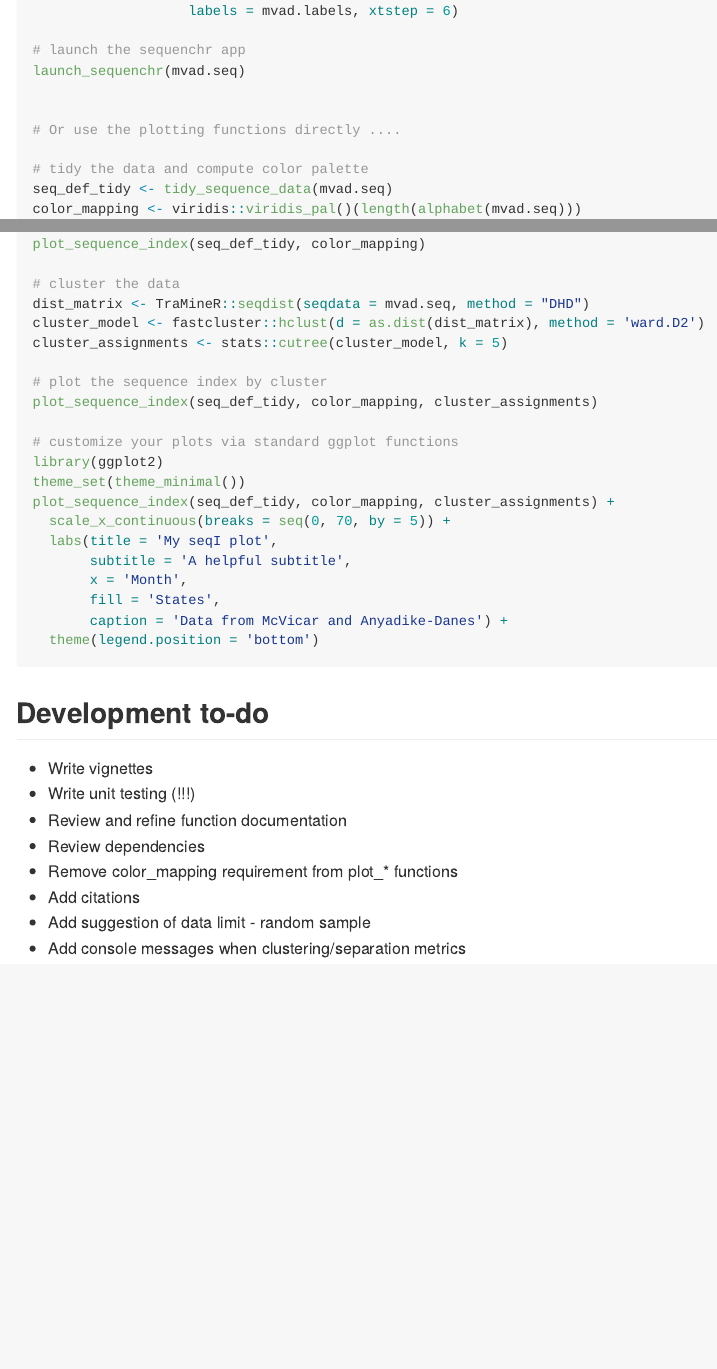
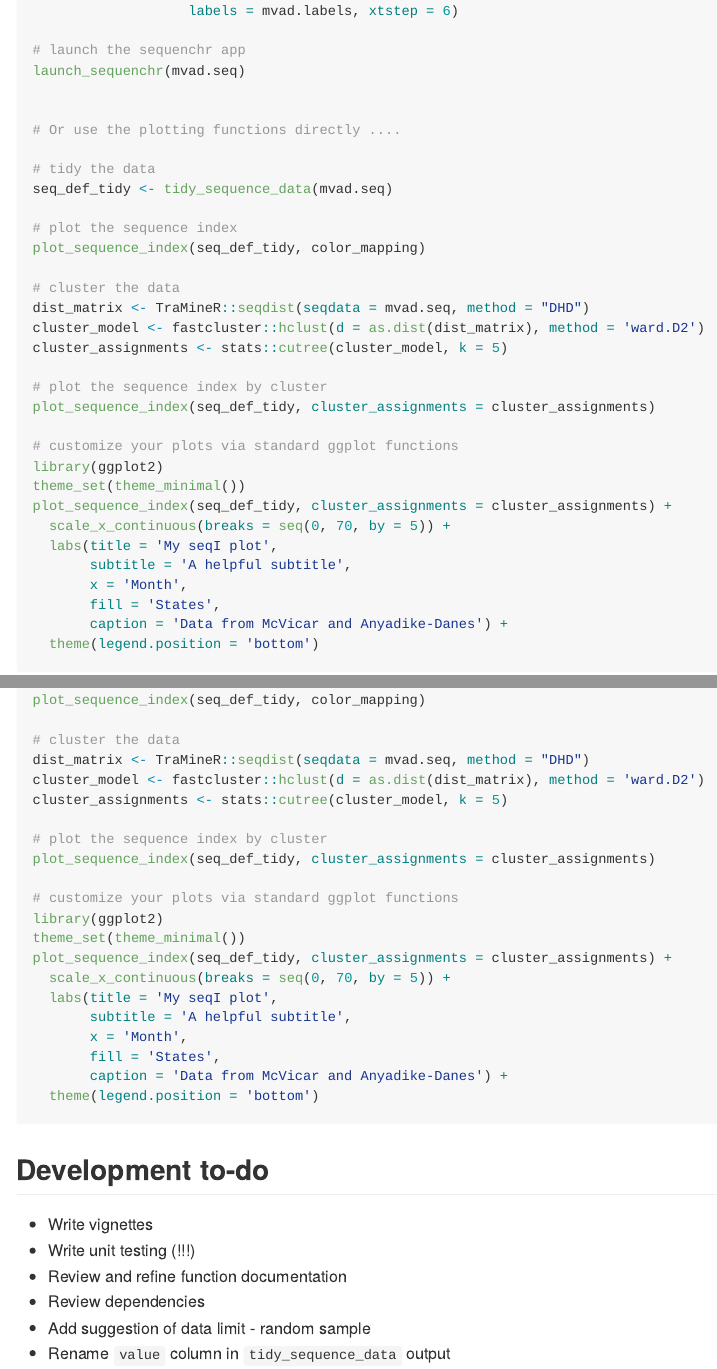
Before and after one commit to joemarlo/sequenchr, an R Markdown document (README.Rmd): the page in a window 1100 px wide, from 740 px down, and a second part further down, joined at a grey line. The pictures show the output file README.md that the author committed with the source, drawn offline in the style of GitHub.

Commit message:
removed color_mapping requirement from plot_* functions; updated readme; added citations

```diff
--- a/README.Rmd
+++ b/README.Rmd
@@ -56,6 +56,5 @@ launch_sequenchr(mvad.seq)
 
 # Or use the plotting functions directly ....
 
-# tidy the data and compute color palette
+# tidy the data
 seq_def_tidy <- tidy_sequence_data(mvad.seq)
-color_mapping <- viridis::viridis_pal()(length(alphabet(mvad.seq)))
@@ -70,12 +68,12 @@ cluster_model <- fastcluster::hclust(d = as.dist(dist_matrix), method = 'ward.D2
 cluster_assignments <- stats::cutree(cluster_model, k = 5)
 
 # plot the sequence index by cluster
-plot_sequence_index(seq_def_tidy, color_mapping, cluster_assignments)
+plot_sequence_index(seq_def_tidy, cluster_assignments = cluster_assignments)
 
 # customize your plots via standard ggplot functions
 library(ggplot2)
 theme_set(theme_minimal())
-plot_sequence_index(seq_def_tidy, color_mapping, cluster_assignments) +
+plot_sequence_index(seq_def_tidy, cluster_assignments = cluster_assignments) +
   scale_x_continuous(breaks = seq(0, 70, by = 5)) +
   labs(title = 'My seqI plot',
        subtitle = 'A helpful subtitle',
@@ -90,7 +88,5 @@ plot_sequence_index(seq_def_tidy, color_mapping, cluster_assignments) +
 - Write unit testing (!!!)
 - Review and refine function documentation
 - Review dependencies
-- Remove color_mapping requirement from plot_* functions
-- Add citations
 - Add suggestion of data limit - random sample
-- Add console messages when clustering/separation metrics
+- Rename `value` column in `tidy_sequence_data` output
```
Also changed, not shown: R/launch_sequenchr.R (+1 -1 lines), R/plotting.R (+11 -5 lines), inst/sequenchr/ui.R (+2 -1 lines), README.md, README.Rmd (1 more changed lines), 5 other files.
